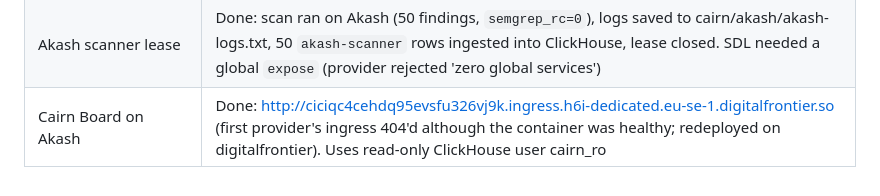
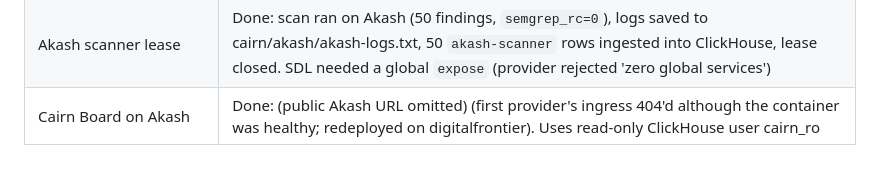
Before and after one commit to 4625Labs/cairn, a Markdown page: demo/DEMO.md, the part around the change. Drawn GitHub-style.

Commit message:
Scrub device MAC and live Akash URL before making the repo public
Co-Authored-By: Claude Sonnet 5.5 <noreply@anthropic.com>

```diff
--- a/demo/DEMO.md
+++ b/demo/DEMO.md
@@ -103,4 +103,4 @@
 | Guild DENY policy | Applied: DENY (merge, delete, update_ref) + ALLOW (9 fixer ops), allow-all row removed. Resources not scoped in Guild; repo scope comes from the GitHub App install (cairn-sandbox only) |
 | Semgrep Guardian hook live | Done: 1 scan, 4 findings on app.py; agent kept the lines; logged to ClickHouse (agent_ignored_finding) |
 | Akash scanner lease | Done: scan ran on Akash (50 findings, `semgrep_rc=0`), logs saved to cairn/akash/akash-logs.txt, 50 `akash-scanner` rows ingested into ClickHouse, lease closed. SDL needed a global `expose` (provider rejected 'zero global services') |
-| Cairn Board on Akash | Done: http://ciciqc4cehdq95evsfu326vj9k.ingress.h6i-dedicated.eu-se-1.digitalfrontier.so (first provider's ingress 404'd although the container was healthy; redeployed on digitalfrontier). Uses read-only ClickHouse user cairn_ro |
+| Cairn Board on Akash | Done: (public Akash URL omitted) (first provider's ingress 404'd although the container was healthy; redeployed on digitalfrontier). Uses read-only ClickHouse user cairn_ro |
```
Also changed, not shown: reports/device.md (+1 -1 lines).
